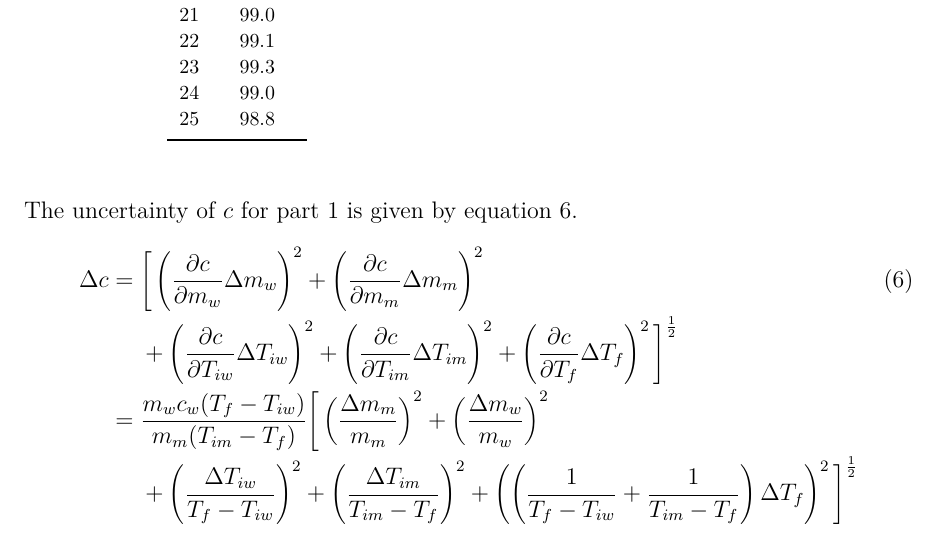
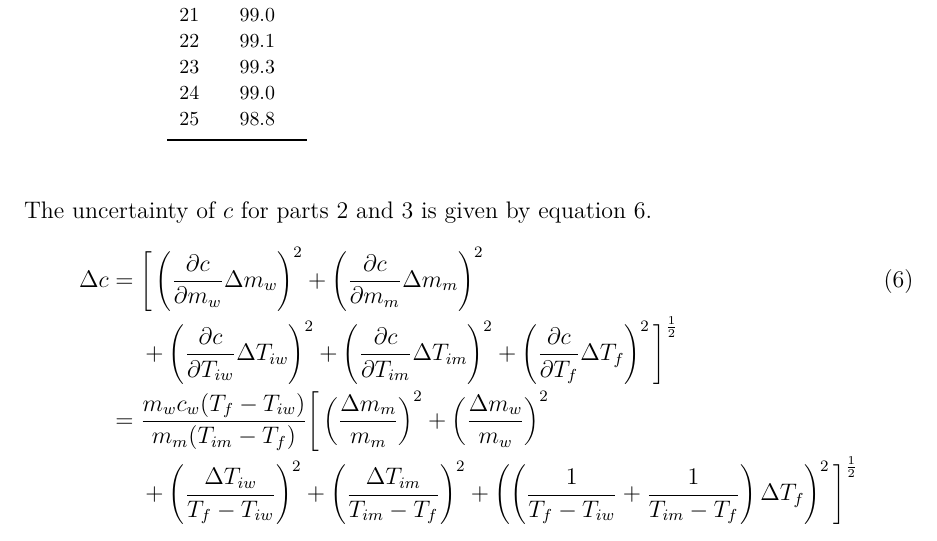
Before and after one commit to VinEdw/latex-physics-reports, a LaTeX paper (specific-heat-capacity-lab/specific-heat-capacity-report.tex): part of page 5 of 5, cut so that both start at the same text. The pictures show the PDF file specific-heat-capacity-lab/specific-heat-capacity-report.pdf that the author committed with the source.

Commit message:
typo fixed

```diff
--- a/specific-heat-capacity-lab/specific-heat-capacity-report.tex
+++ b/specific-heat-capacity-lab/specific-heat-capacity-report.tex
@@ -208,7 +208,7 @@ The experimental specific heat capacities for parts 2 and 3 were calculated usin
 \begin{IEEEeqnarray}{rCl}
 c & = & \frac{m_w c_w (T_f - T_{iw})}{m_m (T_{im} - T_f)} \label{eq:cpart2and3}
 \end{IEEEeqnarray}
-The uncertainty of $c$ for part 1 is given by equation \ref{eq:cpart2and3uncertainty}.
+The uncertainty of $c$ for parts 2 and 3 is given by equation \ref{eq:cpart2and3uncertainty}.
 \begin{IEEEeqnarray}{rCl}
 \Delta c & = & \Biggr[ \left(\frac{\partial c}{\partial m_w} \Delta m_w \right)^2 + \left(\frac{\partial c}{\partial m_m} \Delta m_m \right)^2 \label{eq:cpart2and3uncertainty} \\
 & & {}+ \left(\frac{\partial c}{\partial T_{iw}} \Delta T_{iw} \right)^2 + \left(\frac{\partial c}{\partial T_{im}} \Delta T_{im} \right)^2 + \left(\frac{\partial c}{\partial T_f} \Delta T_f \right)^2 \Biggl]^\frac{1}{2} \nonumber \\
```
Also changed, not shown: specific-heat-capacity-lab/specific-heat-capacity-report.pdf.
